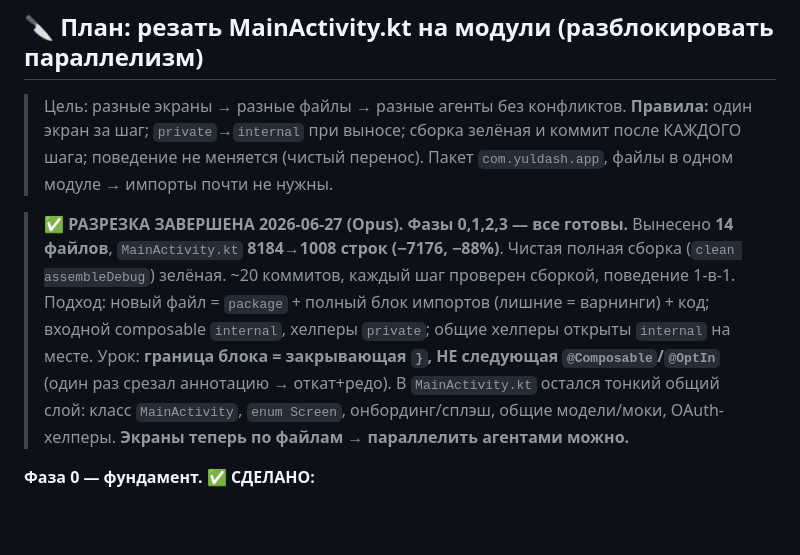
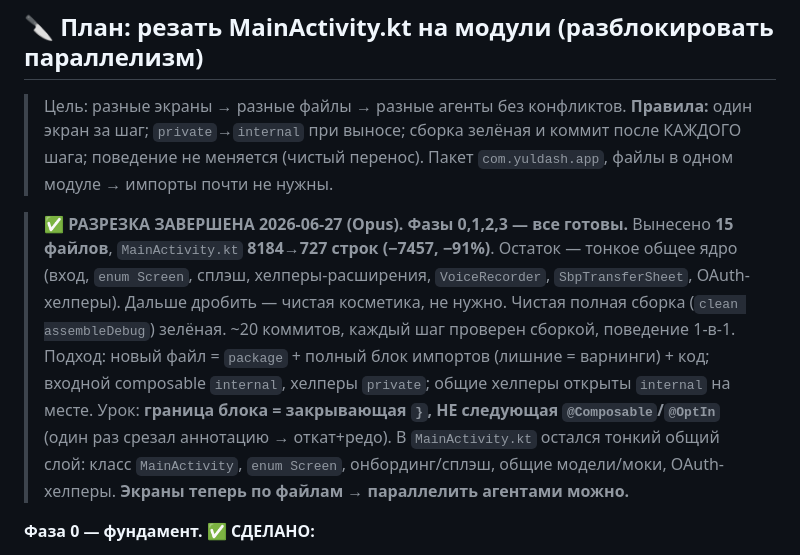
Before and after one commit to bairasbai/yuldash, a Markdown page: docs/tasks.md, the part around the change. GitHub-like rendering; blank space fills up the shorter version.

Commit message:
docs: рефактор завершён, MainActivity 727 строк (−91%), 15 файлов

```diff
--- a/docs/tasks.md
+++ b/docs/tasks.md
@@ -29,7 +29,7 @@
 
 > Цель: разные экраны → разные файлы → разные агенты без конфликтов. **Правила:** один экран за шаг; `private`→`internal` при выносе; сборка зелёная и коммит после КАЖДОГО шага; поведение не меняется (чистый перенос). Пакет `com.yuldash.app`, файлы в одном модуле → импорты почти не нужны.
 
-> ✅ **РАЗРЕЗКА ЗАВЕРШЕНА 2026-06-27 (Opus). Фазы 0,1,2,3 — все готовы.** Вынесено **14 файлов**, `MainActivity.kt` **8184→1008 строк (−7176, −88%)**. Чистая полная сборка (`clean assembleDebug`) зелёная. ~20 коммитов, каждый шаг проверен сборкой, поведение 1-в-1. Подход: новый файл = `package` + полный блок импортов (лишние = варнинги) + код; входной composable `internal`, хелперы `private`; общие хелперы открыты `internal` на месте. Урок: **граница блока = закрывающая `}`, НЕ следующая `@Composable`/`@OptIn`** (один раз срезал аннотацию → откат+редо). В `MainActivity.kt` остался тонкий общий слой: класс `MainActivity`, `enum Screen`, онбординг/сплэш, общие модели/моки, OAuth-хелперы. **Экраны теперь по файлам → параллелить агентами можно.**
+> ✅ **РАЗРЕЗКА ЗАВЕРШЕНА 2026-06-27 (Opus). Фазы 0,1,2,3 — все готовы.** Вынесено **15 файлов**, `MainActivity.kt` **8184→727 строк (−7457, −91%)**. Остаток — тонкое общее ядро (вход, `enum Screen`, сплэш, хелперы-расширения, `VoiceRecorder`, `SbpTransferSheet`, OAuth-хелперы). Дальше дробить — чистая косметика, не нужно. Чистая полная сборка (`clean assembleDebug`) зелёная. ~20 коммитов, каждый шаг проверен сборкой, поведение 1-в-1. Подход: новый файл = `package` + полный блок импортов (лишние = варнинги) + код; входной composable `internal`, хелперы `private`; общие хелперы открыты `internal` на месте. Урок: **граница блока = закрывающая `}`, НЕ следующая `@Composable`/`@OptIn`** (один раз срезал аннотацию → откат+редо). В `MainActivity.kt` остался тонкий общий слой: класс `MainActivity`, `enum Screen`, онбординг/сплэш, общие модели/моки, OAuth-хелперы. **Экраны теперь по файлам → параллелить агентами можно.**
 
 **Фаза 0 — фундамент. ✅ СДЕЛАНО:**
 - [x] `AppText.kt` ← `appText`/`appTextFor`/`AppLanguage`/`LocalAppLanguage` (internal).
```
